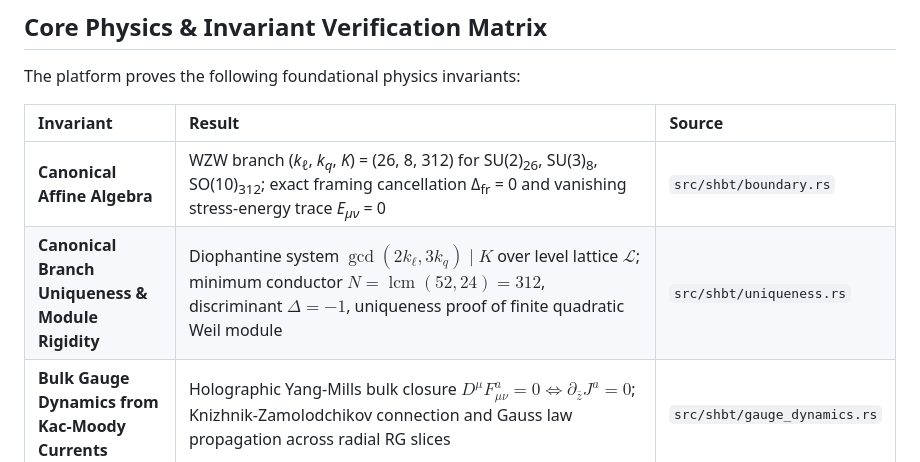
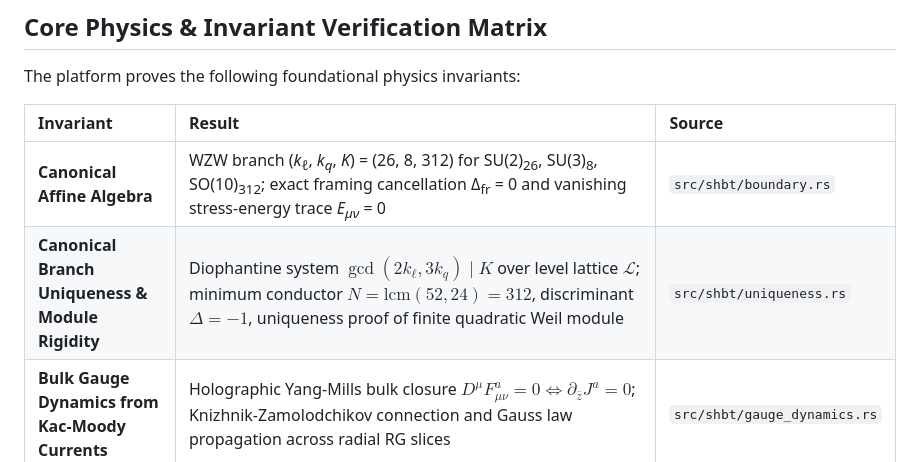
Before and after one commit to sys1own/shbt-precision, a Markdown page: README.md, the part around the change. GitHub-like rendering.

Commit message:
Fix LaTeX formatting in README.md

```diff
--- a/README.md
+++ b/README.md
@@ -82,7 +82,7 @@ The platform proves the following foundational physics invariants:
 | Invariant | Result | Source |
 | :--- | :--- | :--- |
 | **Canonical Affine Algebra** | WZW branch (*k*<sub>*ℓ*</sub>, *k*<sub>*q*</sub>, *K*) = (26, 8, 312) for SU(2)<sub>26</sub>, SU(3)<sub>8</sub>, SO(10)<sub>312</sub>; exact framing cancellation Δ<sub>fr</sub> = 0 and vanishing stress-energy trace *E*<sub>*μν*</sub> = 0 | `src/shbt/boundary.rs` |
-| **Canonical Branch Uniqueness & Module Rigidity** | Diophantine system $\operatorname{gcd}(2k_\ell, 3k_q) \mid K$ over level lattice $\mathcal{L}$; minimum conductor $N = \operatorname{lcm}(52, 24) = 312$, discriminant $\Delta = -1$, uniqueness proof of finite quadratic Weil module | `src/shbt/uniqueness.rs` |
+| **Canonical Branch Uniqueness & Module Rigidity** | Diophantine system $\gcd(2k_\ell, 3k_q) \mid K$ over level lattice $\mathcal{L}$; minimum conductor $N = \mathrm{lcm}(52, 24) = 312$, discriminant $\Delta = -1$, uniqueness proof of finite quadratic Weil module | `src/shbt/uniqueness.rs` |
 | **Bulk Gauge Dynamics from Kac-Moody Currents** | Holographic Yang-Mills bulk closure $D^\mu F_{\mu\nu}^a = 0 \iff \partial_{\bar{z}} J^a = 0$; Knizhnik-Zamolodchikov connection and Gauss law propagation across radial RG slices | `src/shbt/gauge_dynamics.rs` |
 | **First-Principles Running Couplings** | 512-bit MPFR RG flow from Stinespring threshold $\Lambda_{\text{GUT}}$ to electroweak scale $M_Z$: $\alpha_s(M_Z) \simeq 0.1179$, $\alpha_{\text{EM}}^{-1}(M_Z) \simeq 127.94$, $\sin^2\theta_W \simeq 0.23122$ | `src/shbt/couplings.rs` |
 | **Fermion Masses & CKM/PMNS Flavor Mixing** | Boundary Verlinde fusion tensor $N_{ijk}$ at modular fixed point $\tau = i$ with bi-unitary Jacobi SVD: $m_t \simeq 172.69$ GeV, $m_b \simeq 4.18$ GeV, CKM $\theta_{12} \simeq 13.04^\circ$, $J_{\text{CP}} \simeq 3.08 \times 10^{-5}$, normal neutrino hierarchy | `src/shbt/flavor.rs` |
```
